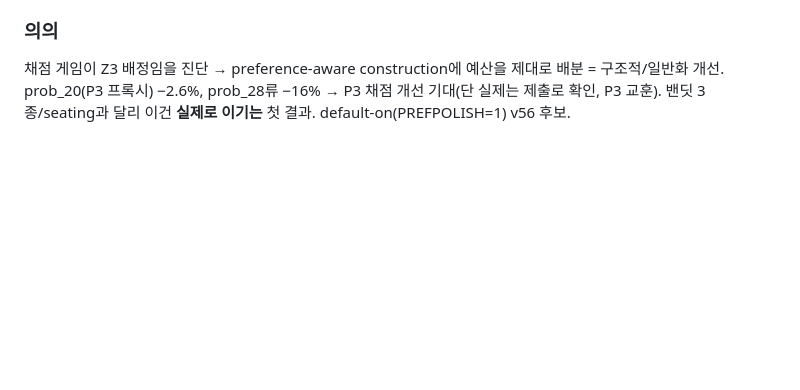
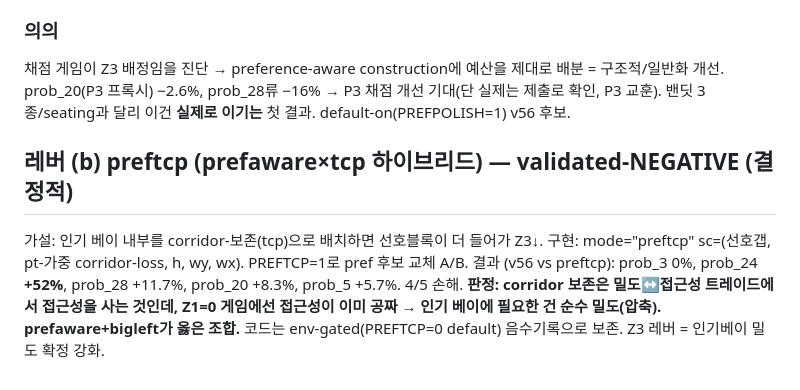
Before and after one commit to woojinroh429/oraclemaster, a Markdown page: PROJECT.md, the part around the change. Drawn GitHub-style; blank space fills up the shorter version.

Commit message:
research(preftcp): corridor-preservation inside popular bay is validated-negative
Hypothesis (lever b): pack the popular bay with corridor-preserving placement
(tcp) under a preferred-bay-first key so more preferred blocks fit -> lower Z3.
A/B vs v56: prob_24 +52%, prob_28 +11.7%, prob_20 +8.3%, prob_5 +5.7%, prob_3
tie. Verdict: corridor preservation trades density for accessibility, but with
Z1=0 accessibility is already free -- the popular bay needs pure compaction, so
prefaware+bigleft is the right pairing. Code kept env-gated (PREFTCP=0 default).

Co-Authored-By: Claude Opus 4.8 <noreply@anthropic.com>
Claude-Session: https://claude.ai/code/session_01HnfHQ5RSkvBVvkGy9HGMYs

```diff
--- a/PROJECT.md
+++ b/PROJECT.md
@@ -1787,3 +1787,11 @@ Z3 레버(prefaware)는 tail 맨끝 단 1회로 굶음. 후처리 seating은 pac
 채점 게임이 Z3 배정임을 진단 → preference-aware construction에 예산을 제대로 배분 = 구조적/일반화
 개선. prob_20(P3 프록시) −2.6%, prob_28류 −16% → P3 채점 개선 기대(단 실제는 제출로 확인, P3 교훈).
 밴딧 3종/seating과 달리 이건 **실제로 이기는** 첫 결과. default-on(PREFPOLISH=1) v56 후보.
+
+## 레버 (b) preftcp (prefaware×tcp 하이브리드) — validated-NEGATIVE (결정적)
+가설: 인기 베이 내부를 corridor-보존(tcp)으로 배치하면 선호블록이 더 들어가 Z3↓.
+구현: mode="preftcp" sc=(선호갭, pt-가중 corridor-loss, h, wy, wx). PREFTCP=1로 pref 후보 교체 A/B.
+결과 (v56 vs preftcp): prob_3 0%, prob_24 **+52%**, prob_28 +11.7%, prob_20 +8.3%, prob_5 +5.7%.
+4/5 손해. **판정: corridor 보존은 밀도↔접근성 트레이드에서 접근성을 사는 것인데, Z1=0 게임에선
+접근성이 이미 공짜 → 인기 베이에 필요한 건 순수 밀도(압축). prefaware+bigleft가 옳은 조합.**
+코드는 env-gated(PREFTCP=0 default) 음수기록으로 보존. Z3 레버 = 인기베이 밀도 확정 강화.
```
